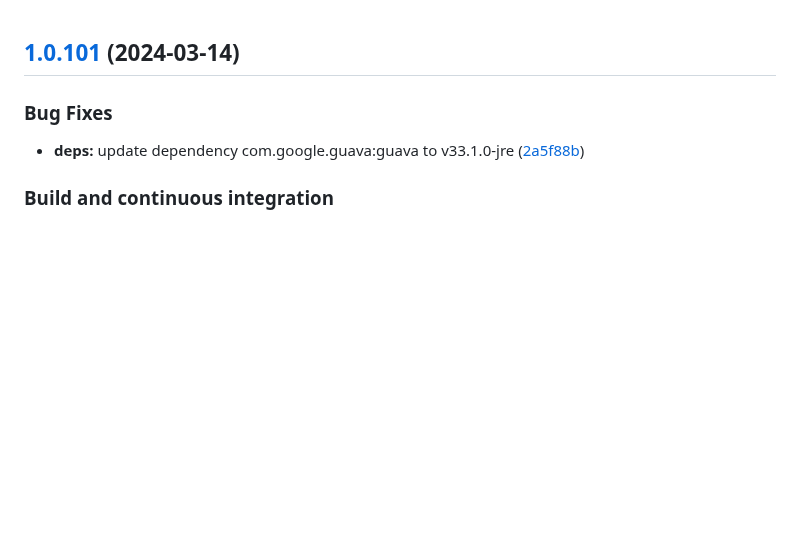
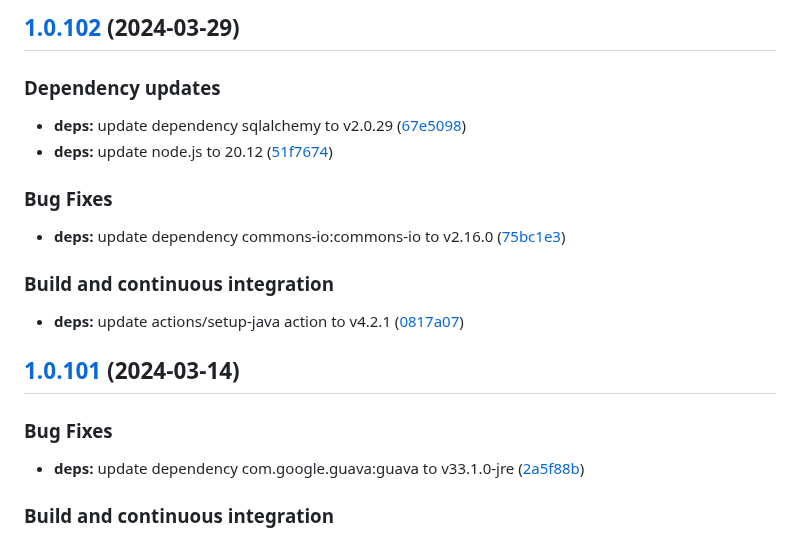
Before and after one commit to w4bo/explain, a Markdown page: CHANGELOG.md, the part around the change. Drawn GitHub-style; blank space fills up the shorter version.

Commit message:
chore(release): 1.0.102 [skip ci]
## [1.0.102](https://github.com/w4bo/explain/compare/1.0.101...1.0.102) (2024-03-29)

### Dependency updates

* **deps:** update dependency sqlalchemy to v2.0.29 ([67e5098](https://github.com/w4bo/explain/commit/67e50988fc293670ebcdb0bd37b34cf4ffcea565))
* **deps:** update node.js to 20.12 ([51f7674](https://github.com/w4bo/explain/commit/51f7674a9ae02403fe2c7e899a4a09587414d916))

### Bug Fixes

* **deps:** update dependency commons-io:commons-io to v2.16.0 ([75bc1e3](https://github.com/w4bo/explain/commit/75bc1e3e1dbbecccc6ed289fa46e5f53e0adf3b5))

### Build and continuous integration

* **deps:** update actions/setup-java action to v4.2.1 ([0817a07](https://github.com/w4bo/explain/commit/0817a07f1ad0a353e5276c5f675504e69d40f6de))

```diff
--- a/CHANGELOG.md
+++ b/CHANGELOG.md
@@ -1,3 +1,21 @@
+## [1.0.102](https://github.com/w4bo/explain/compare/1.0.101...1.0.102) (2024-03-29)
+
+
+### Dependency updates
+
+* **deps:** update dependency sqlalchemy to v2.0.29 ([67e5098](https://github.com/w4bo/explain/commit/67e50988fc293670ebcdb0bd37b34cf4ffcea565))
+* **deps:** update node.js to 20.12 ([51f7674](https://github.com/w4bo/explain/commit/51f7674a9ae02403fe2c7e899a4a09587414d916))
+
+
+### Bug Fixes
+
+* **deps:** update dependency commons-io:commons-io to v2.16.0 ([75bc1e3](https://github.com/w4bo/explain/commit/75bc1e3e1dbbecccc6ed289fa46e5f53e0adf3b5))
+
+
+### Build and continuous integration
+
+* **deps:** update actions/setup-java action to v4.2.1 ([0817a07](https://github.com/w4bo/explain/commit/0817a07f1ad0a353e5276c5f675504e69d40f6de))
+
 ## [1.0.101](https://github.com/w4bo/explain/compare/1.0.100...1.0.101) (2024-03-14)
 
 
```
